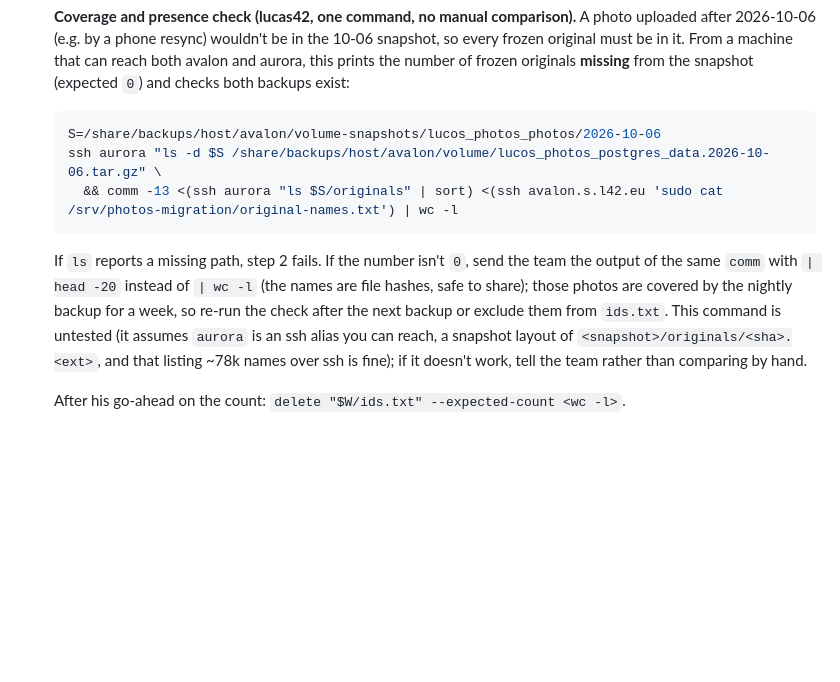
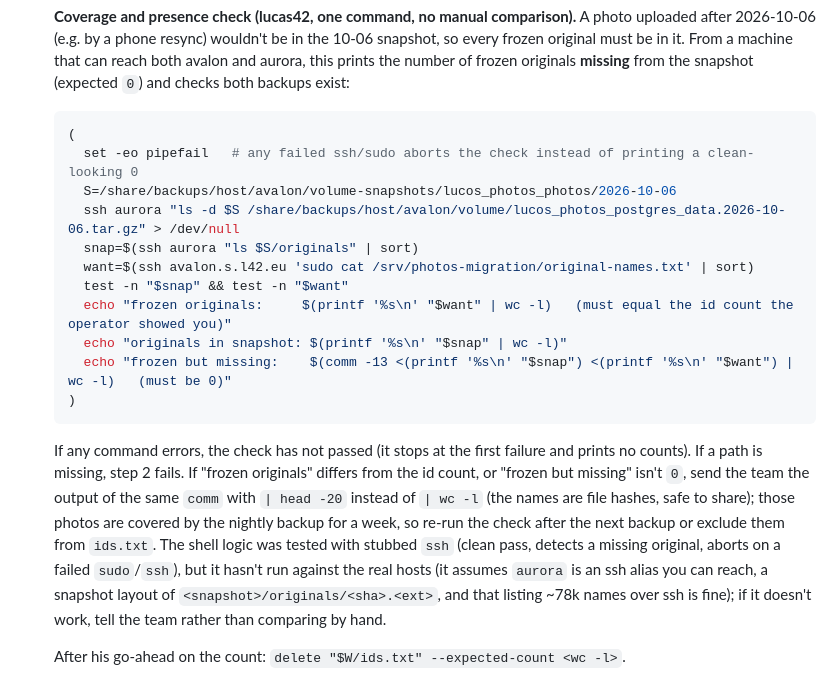
Before and after one commit to lucas42/lucos_photos, a Markdown page: docs/migration-runbook.md, the part around the change. Drawn GitHub-style; blank space fills up the shorter version.

Commit message:
Make the coverage check fail closed
Refs #577. The step-4 command printed a clean 0 when the avalon side failed (empty comm input), the false pass that matters most before an irreversible delete. It now runs in a subshell with pipefail, aborts on any failed ssh/sudo or empty list, and prints the frozen, in-snapshot and missing counts. Shell logic checked locally with a stubbed ssh: pass, missing original, failed sudo and missing path.

````diff
--- a/docs/migration-runbook.md
+++ b/docs/migration-runbook.md
@@ -87,12 +87,20 @@ The key can upload **and** delete photos (it's an unscoped `CLIENT_KEYS` entry).
    **Coverage and presence check (lucas42, one command, no manual comparison).** A photo uploaded after 2026-10-06 (e.g. by a phone resync) wouldn't be in the 10-06 snapshot, so every frozen original must be in it. From a machine that can reach both avalon and aurora, this prints the number of frozen originals **missing** from the snapshot (expected `0`) and checks both backups exist:
 
    ```bash
-   S=/share/backups/host/avalon/volume-snapshots/lucos_photos_photos/2026-10-06
-   ssh aurora "ls -d $S /share/backups/host/avalon/volume/lucos_photos_postgres_data.2026-10-06.tar.gz" \
-     && comm -13 <(ssh aurora "ls $S/originals" | sort) <(ssh avalon.s.l42.eu 'sudo cat /srv/photos-migration/original-names.txt') | wc -l
+   (
+     set -eo pipefail   # any failed ssh/sudo aborts the check instead of printing a clean-looking 0
+     S=/share/backups/host/avalon/volume-snapshots/lucos_photos_photos/2026-10-06
+     ssh aurora "ls -d $S /share/backups/host/avalon/volume/lucos_photos_postgres_data.2026-10-06.tar.gz" > /dev/null
+     snap=$(ssh aurora "ls $S/originals" | sort)
+     want=$(ssh avalon.s.l42.eu 'sudo cat /srv/photos-migration/original-names.txt' | sort)
+     test -n "$snap" && test -n "$want"
+     echo "frozen originals:     $(printf '%s\n' "$want" | wc -l)   (must equal the id count the operator showed you)"
+     echo "originals in snapshot: $(printf '%s\n' "$snap" | wc -l)"
+     echo "frozen but missing:    $(comm -13 <(printf '%s\n' "$snap") <(printf '%s\n' "$want") | wc -l)   (must be 0)"
+   )
    ```
 
-   If `ls` reports a missing path, step 2 fails. If the number isn't `0`, send the team the output of the same `comm` with `| head -20` instead of `| wc -l` (the names are file hashes, safe to share); those photos are covered by the nightly backup for a week, so re-run the check after the next backup or exclude them from `ids.txt`. This command is untested (it assumes `aurora` is an ssh alias you can reach, a snapshot layout of `<snapshot>/originals/<sha>.<ext>`, and that listing ~78k names over ssh is fine); if it doesn't work, tell the team rather than comparing by hand.
+   If any command errors, the check has not passed (it stops at the first failure and prints no counts). If a path is missing, step 2 fails. If "frozen originals" differs from the id count, or "frozen but missing" isn't `0`, send the team the output of the same `comm` with `| head -20` instead of `| wc -l` (the names are file hashes, safe to share); those photos are covered by the nightly backup for a week, so re-run the check after the next backup or exclude them from `ids.txt`. The shell logic was tested with stubbed `ssh` (clean pass, detects a missing original, aborts on a failed `sudo`/`ssh`), but it hasn't run against the real hosts (it assumes `aurora` is an ssh alias you can reach, a snapshot layout of `<snapshot>/originals/<sha>.<ext>`, and that listing ~78k names over ssh is fine); if it doesn't work, tell the team rather than comparing by hand.
 
    After his go-ahead on the count: `delete "$W/ids.txt" --expected-count <wc -l>`.
 5. **Trial import.** With the key in place, `import <dir> --limit 200`, watching `docker stats` and `free -h` on avalon. Tune `--concurrency` (start at 2, never above 4) and check the backup run that night still finishes in its window.
````
